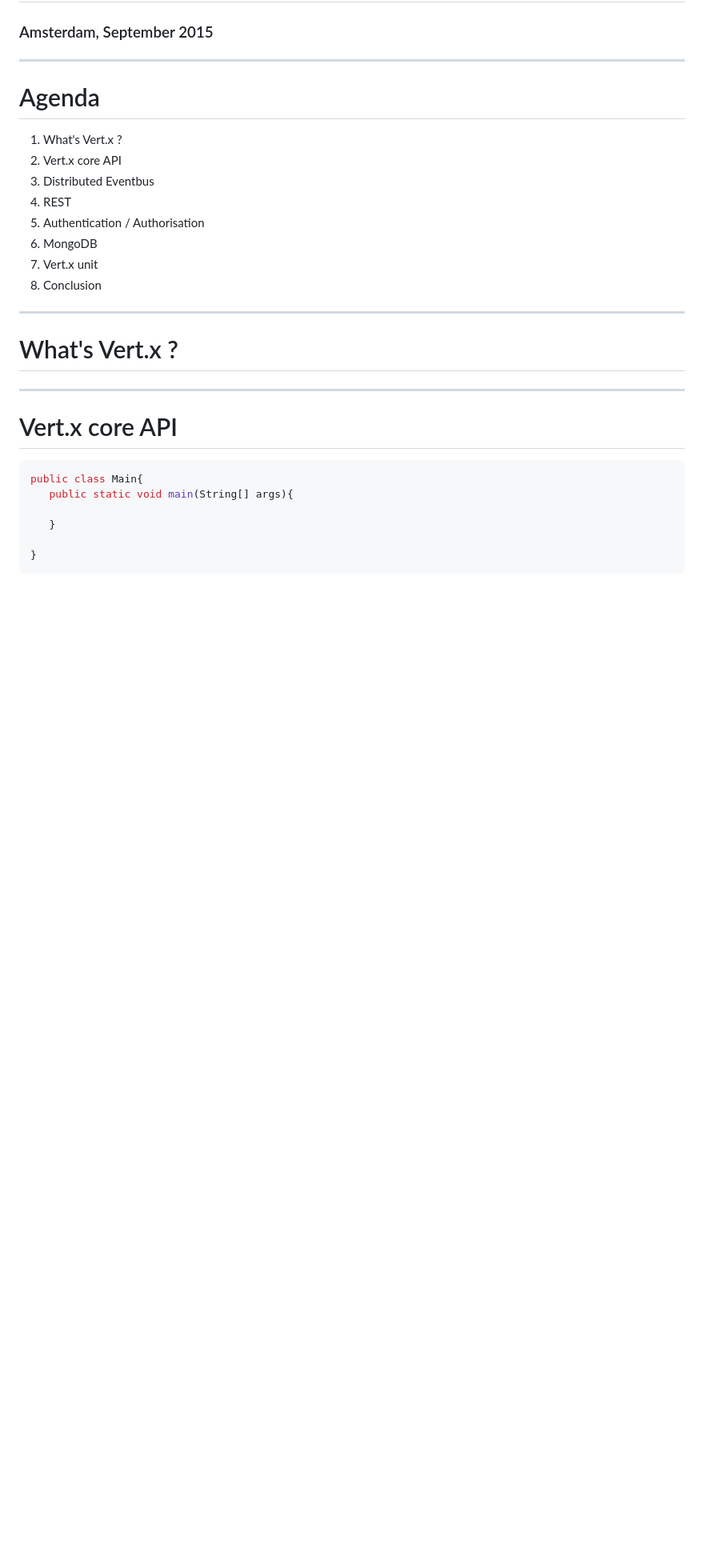
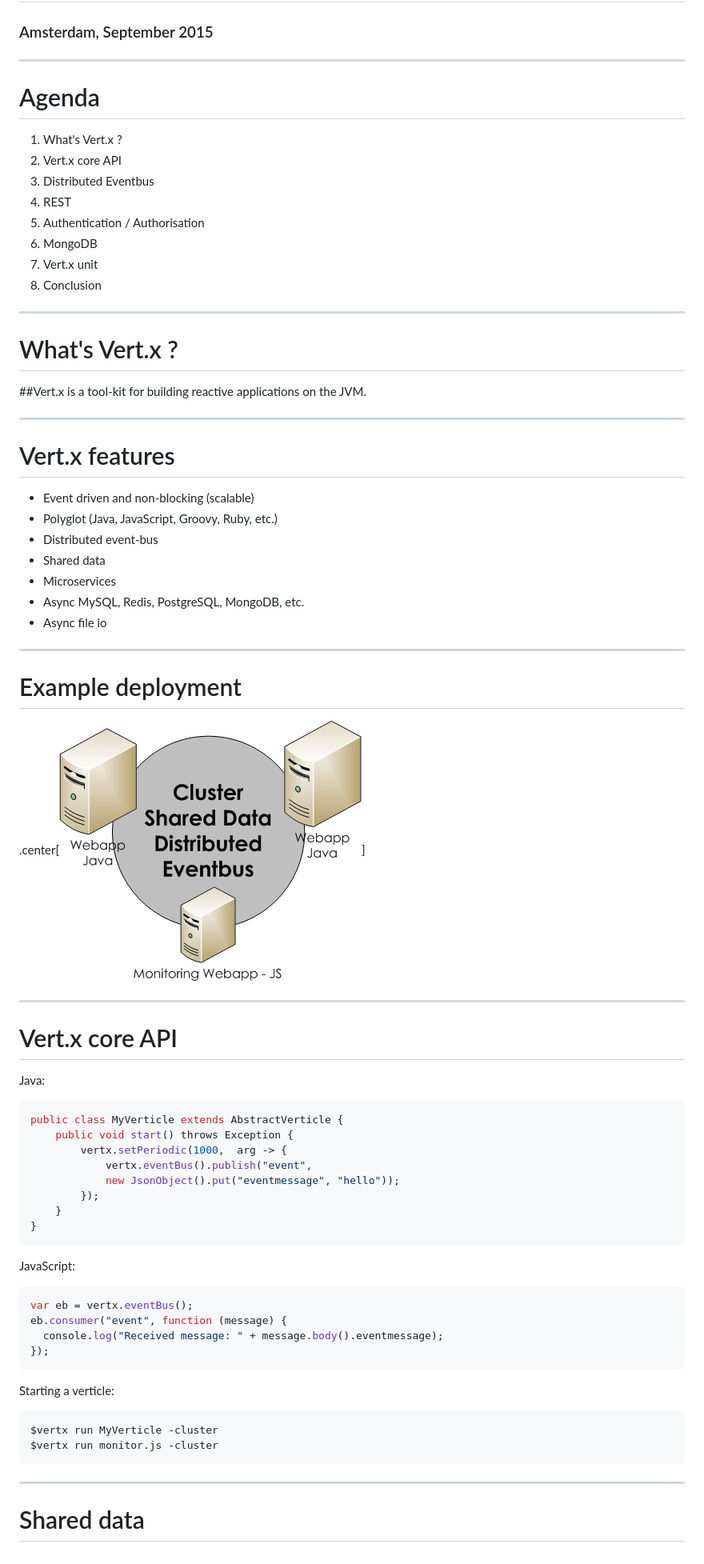
Before and after one commit to erwindeg/vertx3-whatsnew, a Markdown page: presentation/presentation.md, the part around the change. Shown: that part at 80% size. Rendered like a GitHub page; pictures changed too: presentation/cluster.jpg (added); blank space fills up the shorter version.

Commit message:
added examples and notes

````diff
--- a/presentation/presentation.md
+++ b/presentation/presentation.md
@@ -28,15 +28,49 @@ background-image: url(pantone.jpg)
 
 # What's Vert.x ?
 
+##Vert.x is a tool-kit for building reactive applications on the JVM.
+
 ---
 
+# Vert.x features
+
+* Event driven and non-blocking (scalable)
+* Polyglot (Java, JavaScript, Groovy, Ruby, etc.)
+* Distributed event-bus
+* Shared data
+* Microservices
+* Async MySQL, Redis, PostgreSQL, MongoDB, etc.
+* Async file io
+
+
+---
+# Example deployment
+.center[![](cluster.jpg)]
+
+---
 # Vert.x core API
-
+Java:
 ```java
-public class Main{
-   public static void main(String[] args){
-
-   }
-
+public class MyVerticle extends AbstractVerticle {
+	public void start() throws Exception {
+		vertx.setPeriodic(1000,  arg -> {
+			vertx.eventBus().publish("event",
+			new JsonObject().put("eventmessage", "hello"));
+		});
+	}
 }
 ```
+JavaScript:
+```js
+var eb = vertx.eventBus();
+eb.consumer("event", function (message) {
+  console.log("Received message: " + message.body().eventmessage);
+});
+```
+Starting a verticle:
+```java
+$vertx run MyVerticle -cluster
+$vertx run monitor.js -cluster
+```
+---
+# Shared data
````
Also changed, not shown: 9 other files.
